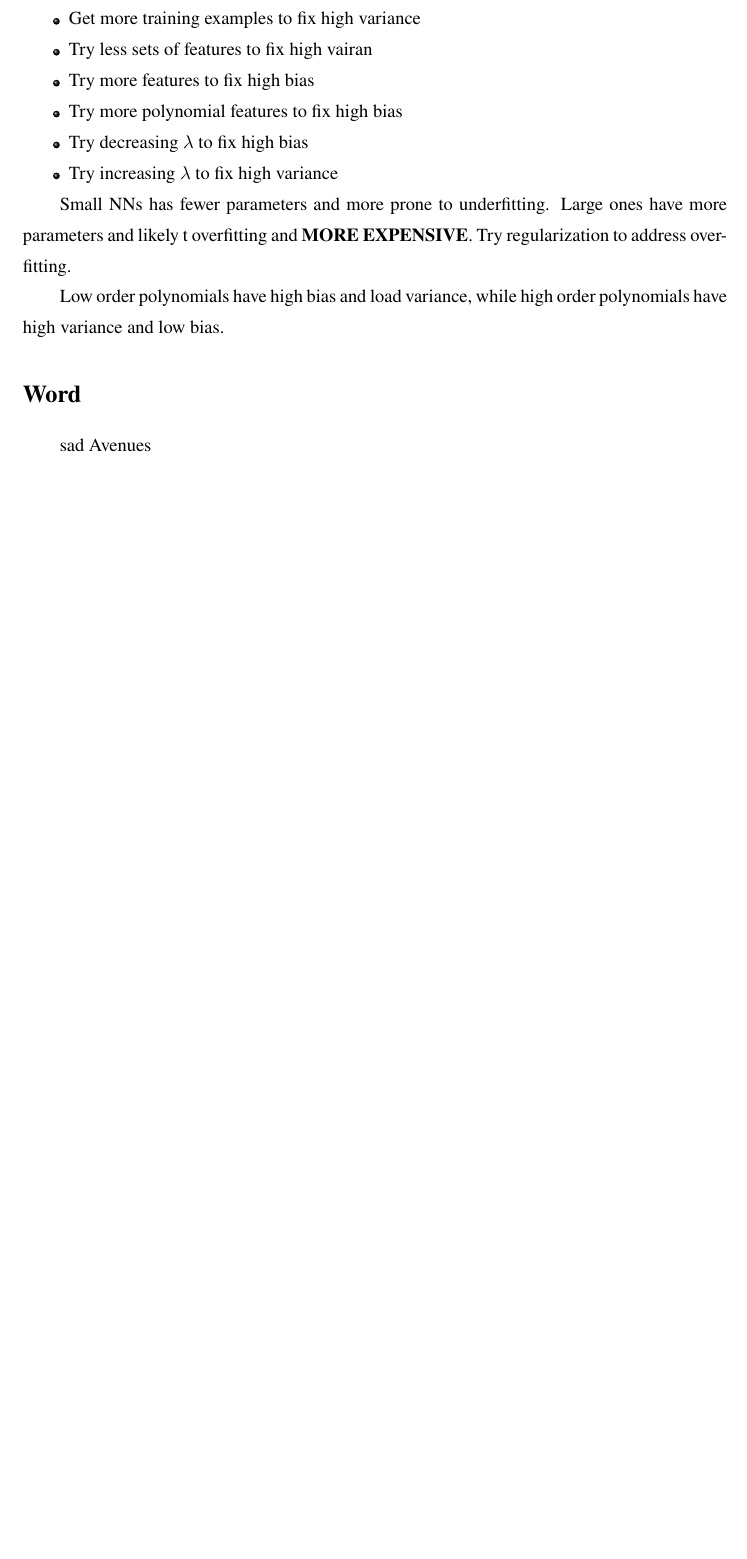
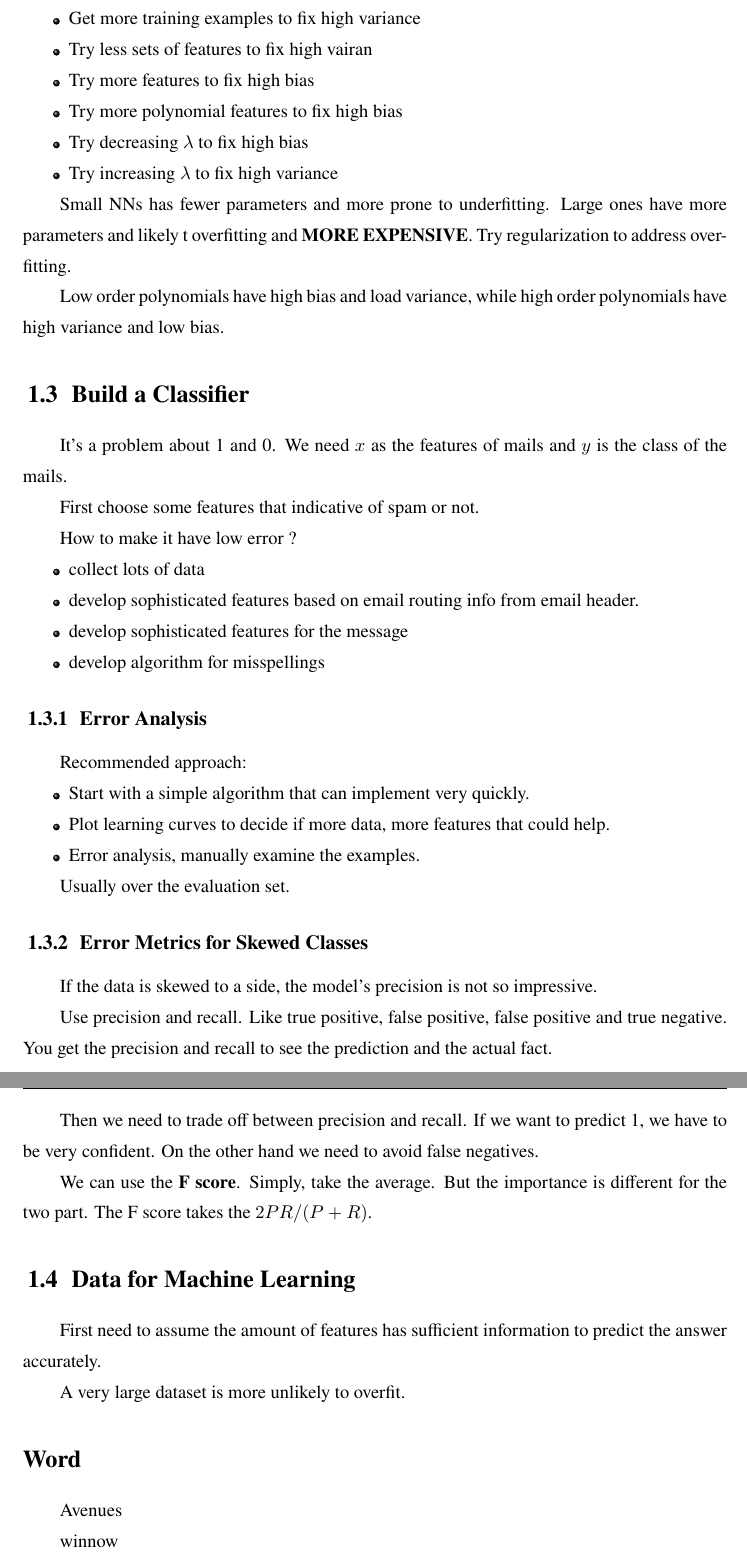
Before and after one commit to PannenetsF/Machine-Learning-Coursea, a LaTeX thesis (Notes/chap/chap.06improveyournn.tex): part of page 3 of 3 before the commit and two parts of pages 3 and 4 of 4 after it, the two joined at a grey line, cut so that both start at the same text, the shorter picture padded with empty space. Compiled offline with XeLaTeX; a missing font is replaced by an installed copy or a similar font.

Commit message:
week6 day3

```diff
--- a/Notes/chap/chap.06improveyournn.tex
+++ b/Notes/chap/chap.06improveyournn.tex
@@ -96,9 +96,58 @@ Small NNs has fewer parameters and more prone to underfitting. Large ones have m
 
 Low order polynomials have high bias and load variance, while high order polynomials have high variance and low bias.
 
+
+\section{Build a Classifier}
+
+It's a problem about 1 and 0. We need \(x \) as the features of mails and \(y\) is the class of the mails.
+
+First choose some features that indicative of spam or not.
+
+How to make it have low error ?
+
+\begin{itemize}
+    \item collect lots of data
+    \item develop sophisticated features based on email routing info from email header.
+    \item develop sophisticated features for the message
+    \item develop algorithm for misspellings
+\end{itemize}
+
+\subsection{Error Analysis}
+
+Recommended approach:
+
+\begin{itemize}
+    \item Start with a simple algorithm that can implement very quickly.
+    \item Plot learning curves to decide if more data, more features that could help.
+    \item Error analysis, manually examine the examples.
+\end{itemize}
+
+Usually over the evaluation set.
+
+\subsection{Error Metrics for Skewed Classes}
+
+If the data is skewed to a side, the model's precision is not so impressive.
+
+Use precision and recall. Like true positive, false positive, false positive and true negative. You get the precision and recall to see the prediction and the actual fact.
+
+Then we need to trade off between precision and recall. If we want to predict 1, we have to be very confident. On the other hand we need to avoid false negatives.
+
+We can use the \textbf{F score}. Simply, take the average. But the importance is different for the two part. The F score takes the \(2 P R / (P + R)\).
+
+\section{Data for Machine Learning}
+
+First need to assume the amount of features has sufficient information to predict the answer accurately.
+
+A very large dataset is more unlikely to overfit.
+
+
+
 \section*{Word}
-sad
+
+
 Avenues 途径
+
+winnow 筛选
 % End Here
 
 \let\chapname\undefined
```
Also changed, not shown: Notes/chap/chap.06improveyournn.pdf, Notes/note.pdf, Slides/chap/week6-2.pdf (added), 1 other file.
